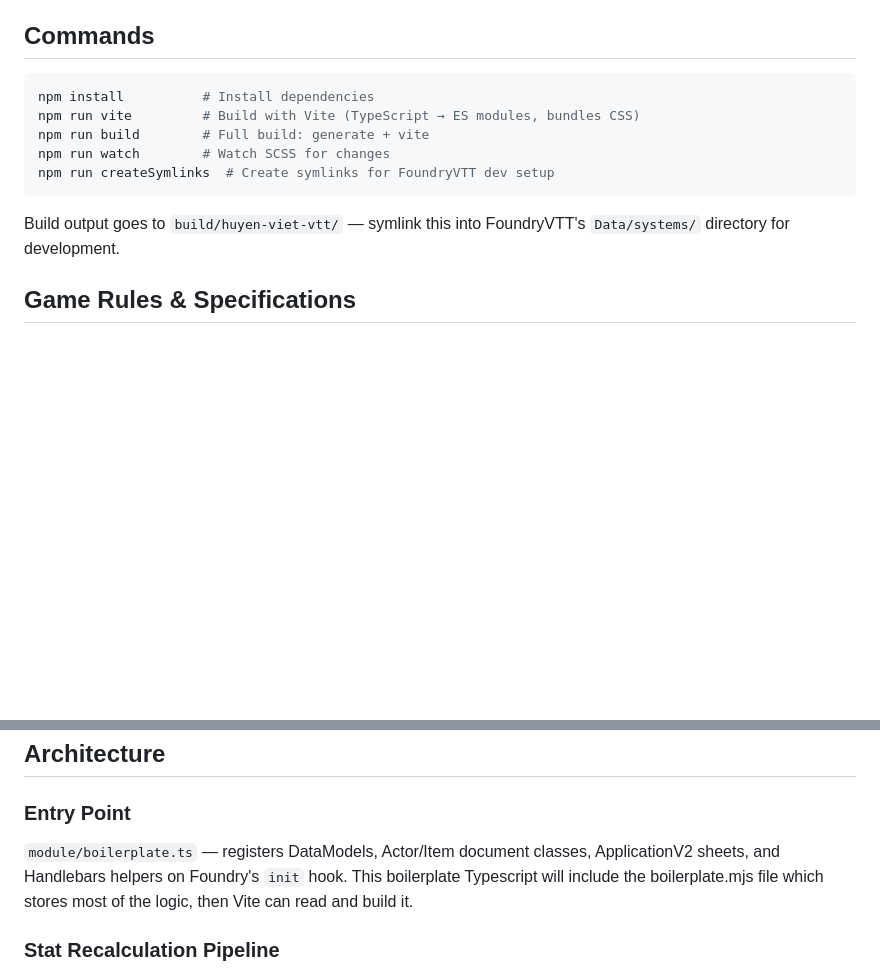
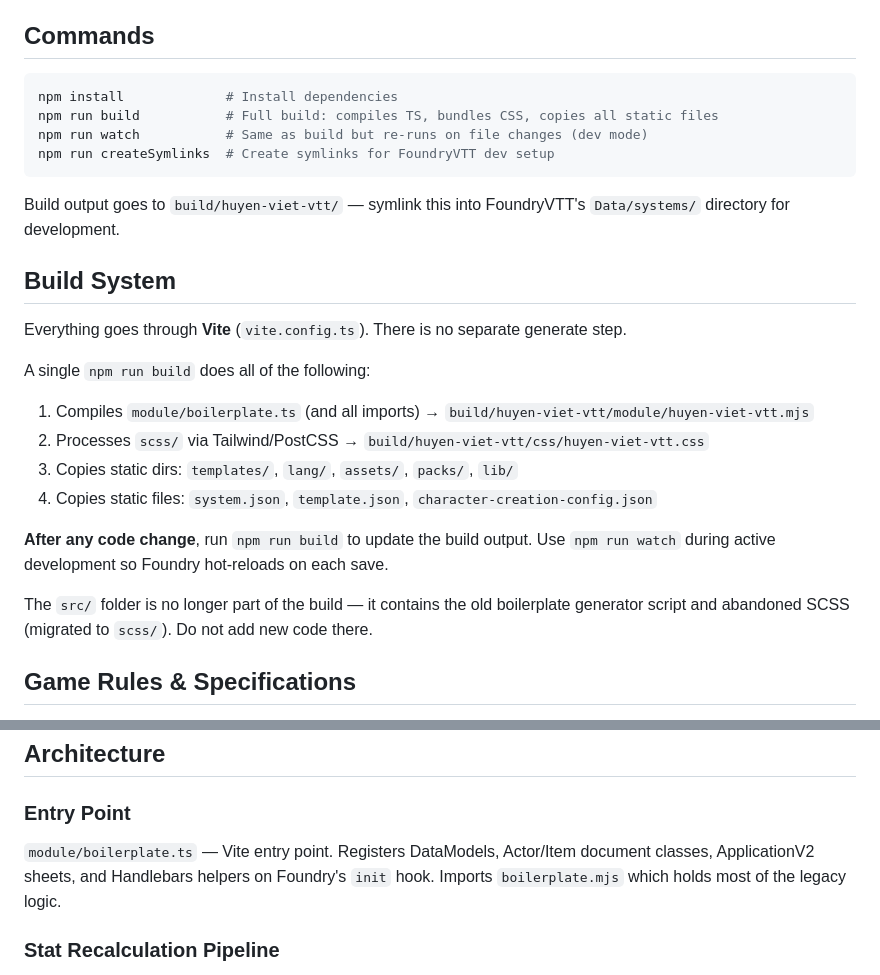
Before and after one commit to ngonam22/huyen-viet-vtt, a Markdown page: CLAUDE.md, 2 parts joined by grey strips. Drawn GitHub-style; blank space fills up the shorter version.

Commit message:
update the new claude file

````diff
--- a/CLAUDE.md
+++ b/CLAUDE.md
@@ -9,14 +9,27 @@ This is a **FoundryVTT Game System** called "Huyền Việt Đại Lục" — a
 ## Commands
 
 ```bash
-npm install          # Install dependencies
-npm run vite         # Build with Vite (TypeScript → ES modules, bundles CSS)
-npm run build        # Full build: generate + vite
-npm run watch        # Watch SCSS for changes
+npm install             # Install dependencies
+npm run build           # Full build: compiles TS, bundles CSS, copies all static files
+npm run watch           # Same as build but re-runs on file changes (dev mode)
 npm run createSymlinks  # Create symlinks for FoundryVTT dev setup
 ```
 
 Build output goes to `build/huyen-viet-vtt/` — symlink this into FoundryVTT's `Data/systems/` directory for development.
+
+## Build System
+
+Everything goes through **Vite** (`vite.config.ts`). There is no separate generate step.
+
+A single `npm run build` does all of the following:
+1. Compiles `module/boilerplate.ts` (and all imports) → `build/huyen-viet-vtt/module/huyen-viet-vtt.mjs`
+2. Processes `scss/` via Tailwind/PostCSS → `build/huyen-viet-vtt/css/huyen-viet-vtt.css`
+3. Copies static dirs: `templates/`, `lang/`, `assets/`, `packs/`, `lib/`
+4. Copies static files: `system.json`, `template.json`, `character-creation-config.json`
+
+**After any code change**, run `npm run build` to update the build output. Use `npm run watch` during active development so Foundry hot-reloads on each save.
+
+The `src/` folder is no longer part of the build — it contains the old boilerplate generator script and abandoned SCSS (migrated to `scss/`). Do not add new code there.
 
 ## Game Rules & Specifications
 
@@ -39,8 +52,7 @@ This applies to all spec files, not just `rule_overview.md`. Some changes affect
 ## Architecture
 
 ### Entry Point
-`module/boilerplate.ts` — registers DataModels, Actor/Item document classes, ApplicationV2 sheets, and Handlebars helpers on Foundry's `init` hook.
-This boilerplate Typescript will include the boilerplate.mjs file which stores most of the logic, then Vite can read and build it.
+`module/boilerplate.ts` — Vite entry point. Registers DataModels, Actor/Item document classes, ApplicationV2 sheets, and Handlebars helpers on Foundry's `init` hook. Imports `boilerplate.mjs` which holds most of the legacy logic.
 
 ### Stat Recalculation Pipeline
 The core mechanic: `huyenvietvttActor.prepareDerivedData()` in `module/documents/actor.ts` runs on every actor update:
````
